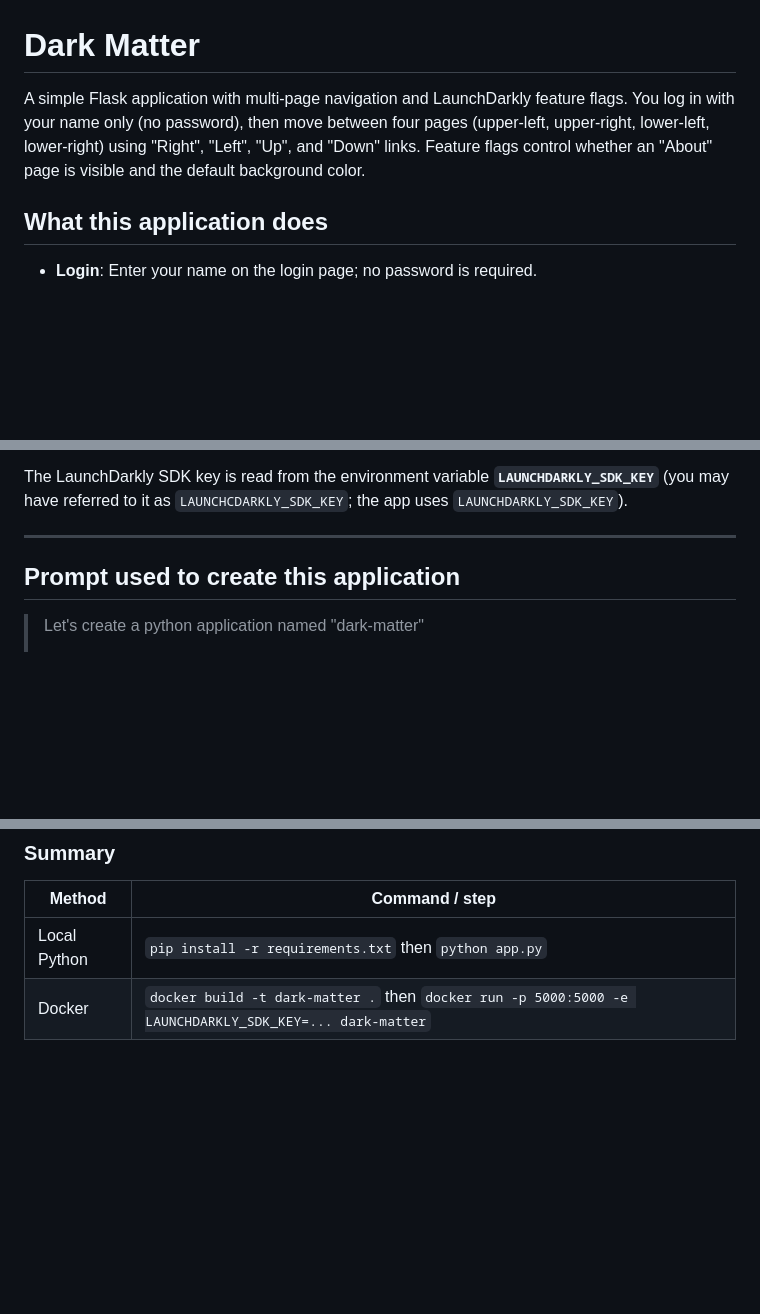
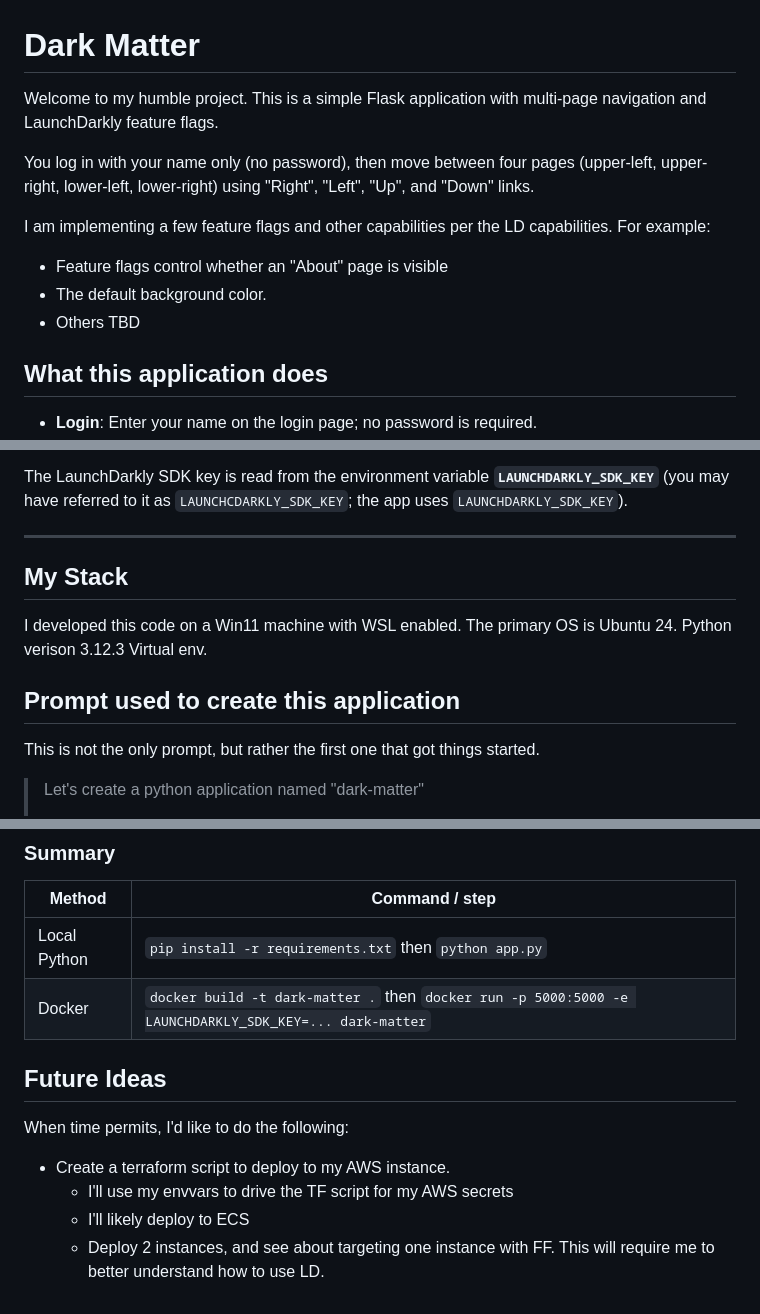
Before and after one commit to marcoman/dark-matter, a Markdown page: README.md, 3 parts joined by grey strips. Drawn GitHub-style; blank space fills up the shorter version.

Commit message:
Update the docs to add my narrative.

```diff
--- a/README.md
+++ b/README.md
@@ -1,6 +1,13 @@
 # Dark Matter
 
-A simple Flask application with multi-page navigation and LaunchDarkly feature flags. You log in with your name only (no password), then move between four pages (upper-left, upper-right, lower-left, lower-right) using "Right", "Left", "Up", and "Down" links. Feature flags control whether an "About" page is visible and the default background color.
+Welcome to my humble project.  This is a simple Flask application with multi-page navigation and LaunchDarkly feature flags.
+
+You log in with your name only (no password), then move between four pages (upper-left, upper-right, lower-left, lower-right) using "Right", "Left", "Up", and "Down" links.
+
+I am implementing a few feature flags and other capabilities per the LD capabilities.  For example:
+- Feature flags control whether an "About" page is visible
+- The default background color.
+- Others TBD
 
 ## What this application does
 
@@ -22,7 +29,15 @@ The LaunchDarkly SDK key is read from the environment variable **`LAUNCHDARKLY_S
 
 ---
 
+## My Stack
+I developed this code on a Win11 machine with WSL enabled.
+The primary OS is Ubuntu 24.
+Python verison 3.12.3
+Virtual env.
+
 ## Prompt used to create this application
+
+This is not the only prompt, but rather the first one that got things started.
 
 > Let's create a python application named "dark-matter"
 >
@@ -109,3 +125,12 @@ The LaunchDarkly SDK key is read from the environment variable **`LAUNCHDARKLY_S
 |---------------|-------------------------------------------------------------|
 | Local Python  | `pip install -r requirements.txt` then `python app.py`     |
 | Docker        | `docker build -t dark-matter .` then `docker run -p 5000:5000 -e LAUNCHDARKLY_SDK_KEY=... dark-matter` |
+
+
+## Future Ideas
+
+When time permits, I'd like to do the following:
+- Create a terraform script to deploy to my AWS instance.
+   - I'll use my envvars to drive the TF script for my AWS secrets
+   - I'll likely deploy to ECS
+   - Deploy 2 instances, and see about targeting one instance with FF.  This will require me to better understand how to use LD.
```
Also changed, not shown: other parts of README.md (+1 -0 lines).
